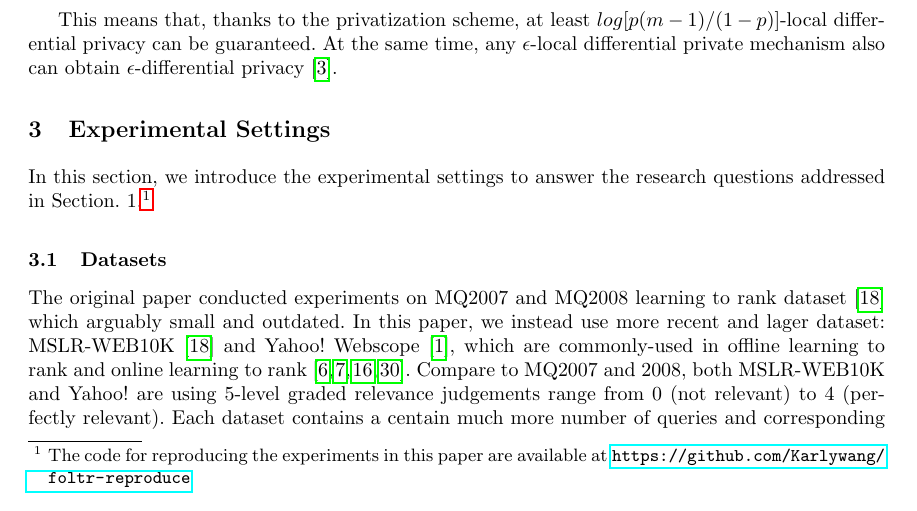
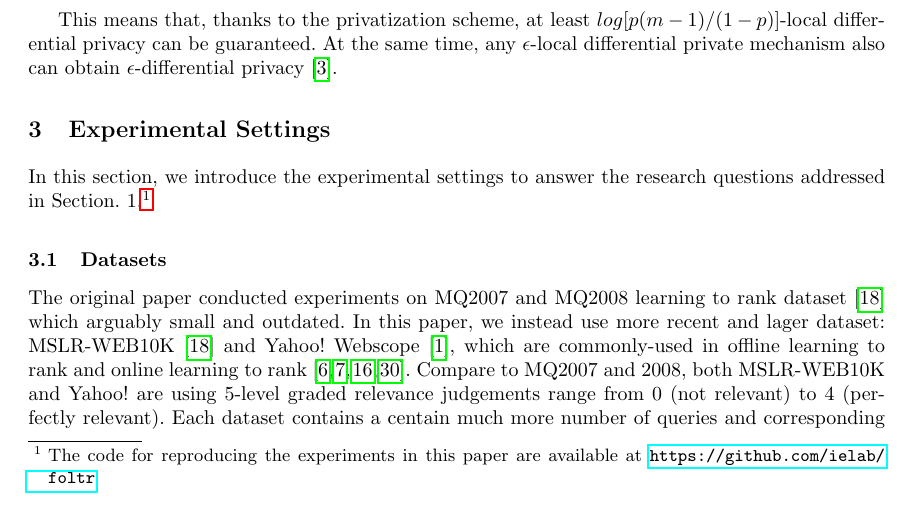
Before and after one commit to ielab/foltr, a LaTeX thesis (ecir2021-foltr-reproducibility/ecir2021-foltr-reproducibility.tex, which reads ecir2021-foltr-reproducibility/sections/evaluation.tex): part of page 4 of 14, cut so that both start at the same text. Compiled offline with pdfLaTeX.

Commit message:
update url

```diff
--- a/ecir2021-foltr-reproducibility/sections/evaluation.tex
+++ b/ecir2021-foltr-reproducibility/sections/evaluation.tex
@@ -1,6 +1,6 @@
 \section{Experimental Settings}
 
-In this section, we introduce the experimental settings to answer the research questions addressed in Section. 1.\footnote{The code for reproducing the experiments in this paper are available at~\url{https://github.com/Karlywang/foltr-reproduce}}
+In this section, we introduce the experimental settings to answer the research questions addressed in Section. 1.\footnote{The code for reproducing the experiments in this paper are available at~\url{https://github.com/ielab/foltr}}
 
 \subsection{Datasets}
 The original paper conducted experiments on MQ2007 and MQ2008 learning to rank dataset~\cite{DBLP:journals/corr/QinL13} which arguably small and outdated. In this paper, we instead use more recent and lager dataset: MSLR-WEB10K\cite{DBLP:journals/corr/QinL13} and Yahoo! Webscope~\cite{DBLP:journals/jmlr/ChapelleC11}, which are commonly-used in offline learning to rank and online learning to rank~\cite{zhuang2020counterfactual,DBLP:conf/wsdm/HofmannSWR13,jagerman2019model,oosterhuis2018differentiable}. Compare to MQ2007 and 2008, both MSLR-WEB10K and Yahoo! are using 5-level graded relevance judgements range from 0 (not relevant) to 4 (perfectly relevant).
```
